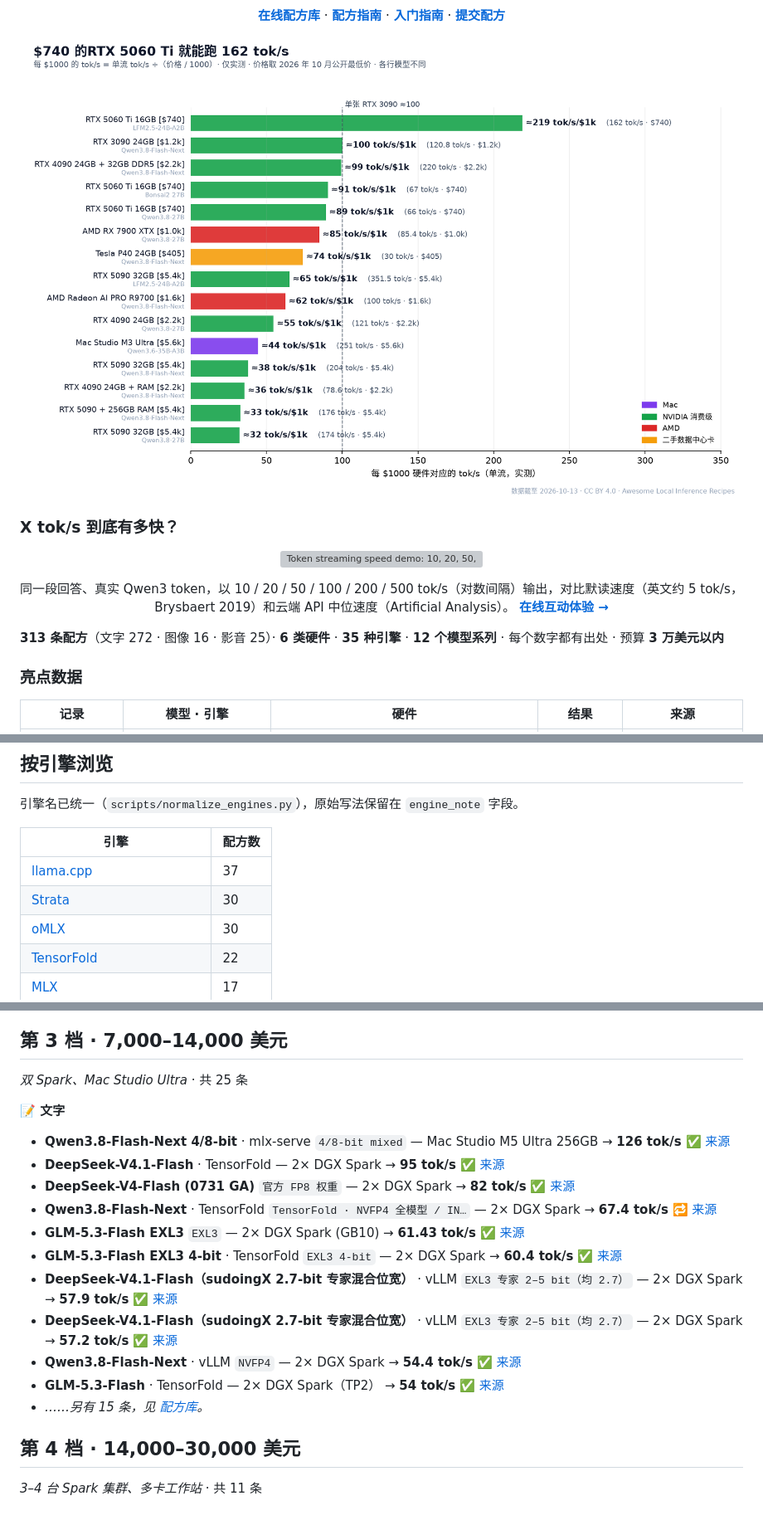
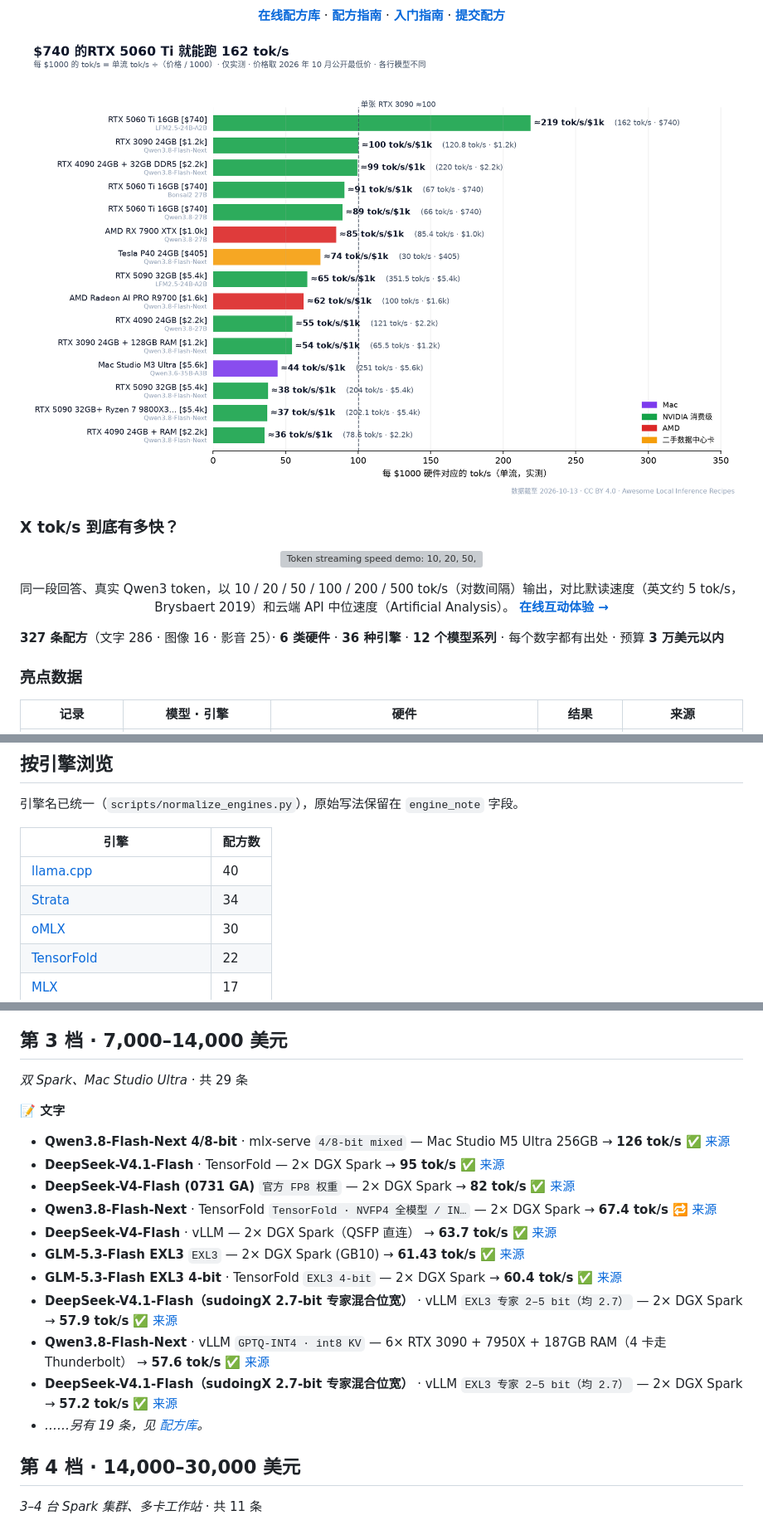
Before and after one commit to raytone-lab/Awesome-local-inference-recipe, a Markdown page: README.zh-CN.md, 3 parts joined by grey strips. Shown at 83% size. Drawn GitHub-style; pictures changed too: docs/hero.zh-CN.png; grey boxes are pictures that could not be loaded.

Commit message:
data: add 14 community recipes (Strata PRs, Reddit, llama.cpp discussions, NVIDIA forum, blogs); verification notes on x-050/x-055/text-008; watchlist: Reddit/GitHub/forum sources; regenerate

```diff
--- a/README.zh-CN.md
+++ b/README.zh-CN.md
@@ -16,7 +16,7 @@
 
 <p align="center">同一段回答、真实 Qwen3 token，以 10 / 20 / 50 / 100 / 200 / 500 tok/s（对数间隔）输出，对比默读速度（英文约 5 tok/s，Brysbaert 2019）和云端 API 中位速度（Artificial Analysis）。 <a href="https://raytone-lab.github.io/Awesome-local-inference-recipe/speed.html"><b>在线互动体验 →</b></a></p>
 
-**313 条配方**（文字 272 · 图像 16 · 影音 25）· **6 类硬件** · **35 种引擎** · **12 个模型系列** · 每个数字都有出处 · 预算 **3 万美元以内**
+**327 条配方**（文字 286 · 图像 16 · 影音 25）· **6 类硬件** · **36 种引擎** · **12 个模型系列** · 每个数字都有出处 · 预算 **3 万美元以内**
 
 ### 亮点数据
 
@@ -94,8 +94,8 @@ X 上互动最多的配方帖，2026-09-15 至 10-13（按 点赞 + 3×转发
 
 | 引擎                                                                                                                                                  | 配方数 |
 | --------------------------------------------------------------------------------------------------------------------------------------------------- | --- |
-| [llama.cpp](https://raytone-lab.github.io/Awesome-local-inference-recipe/explore.html?engine=llama.cpp)                                             | 37  |
-| [Strata](https://raytone-lab.github.io/Awesome-local-inference-recipe/explore.html?engine=Strata)                                                   | 30  |
+| [llama.cpp](https://raytone-lab.github.io/Awesome-local-inference-recipe/explore.html?engine=llama.cpp)                                             | 40  |
+| [Strata](https://raytone-lab.github.io/Awesome-local-inference-recipe/explore.html?engine=Strata)                                                   | 34  |
 | [oMLX](https://raytone-lab.github.io/Awesome-local-inference-recipe/explore.html?engine=oMLX)                                                       | 30  |
 | [TensorFold](https://raytone-lab.github.io/Awesome-local-inference-recipe/explore.html?engine=TensorFold)                                           | 22  |
 | [MLX](https://raytone-lab.github.io/Awesome-local-inference-recipe/explore.html?engine=MLX)                                                         | 17  |
@@ -212,7 +213,7 @@ X 上互动最多的配方帖，2026-09-15 至 10-13（按 点赞 + 3×转发
 
 ## 第 3 档 · 7,000–14,000 美元
 
-*双 Spark、Mac Studio Ultra* · 共 25 条
+*双 Spark、Mac Studio Ultra* · 共 29 条
 
 
 **📝 文字**
@@ -221,13 +222,13 @@ X 上互动最多的配方帖，2026-09-15 至 10-13（按 点赞 + 3×转发
 - **DeepSeek-V4.1-Flash** · TensorFold — 2× DGX Spark → **95 tok/s** ✅ [来源](https://x.com/Urthoo/status/2106426248759005362)
 - **DeepSeek-V4-Flash (0731 GA)** `官方 FP8 权重` — 2× DGX Spark → **82 tok/s** ✅ [来源](https://x.com/MiaAI_lab/status/2083326111144906836)
 - **Qwen3.8-Flash-Next** · TensorFold `TensorFold · NVFP4 全模型 / IN…` — 2× DGX Spark → **67.4 tok/s** 🔁 [来源](https://x.com/llm_frontier_jp/status/2108884169069916440)
+- **DeepSeek-V4-Flash** · vLLM — 2× DGX Spark（QSFP 直连） → **63.7 tok/s** ✅ [来源](https://senn-tech.com/en/blog/dgx-spark-verbund-deepseek-v41-flash)
 - **GLM-5.3-Flash EXL3** `EXL3` — 2× DGX Spark (GB10) → **61.43 tok/s** ✅ [来源](https://x.com/JASONMCNAB/status/2106367944963842279)
 - **GLM-5.3-Flash EXL3 4-bit** · TensorFold `EXL3 4-bit` — 2× DGX Spark → **60.4 tok/s** ✅ [来源](https://x.com/MiaAI_lab/status/2105598458547646875)
 - **DeepSeek-V4.1-Flash（sudoingX 2.7-bit 专家混合位宽）** · vLLM `EXL3 专家 2–5 bit（均 2.7）` — 2× DGX Spark → **57.9 tok/s** ✅ [来源](https://x.com/sudoingX/status/2109957456709472609)
+- **Qwen3.8-Flash-Next** · vLLM `GPTQ-INT4 · int8 KV` — 6× RTX 3090 + 7950X + 187GB RAM（4 卡走 Thunderbolt） → **57.6 tok/s** ✅ [来源](https://www.reddit.com/r/LocalLLaMA/comments/1x3wjzf/qwen38flashnext_on_six_3090s_with_vllm_7_users_at/)
 - **DeepSeek-V4.1-Flash（sudoingX 2.7-bit 专家混合位宽）** · vLLM `EXL3 专家 2–5 bit（均 2.7）` — 2× DGX Spark → **57.2 tok/s** ✅ [来源](https://x.com/yume_arasaki/status/2110460251820732478)
-- **Qwen3.8-Flash-Next** · vLLM `NVFP4` — 2× DGX Spark → **54.4 tok/s** ✅ [来源](https://x.com/MiaAI_lab/status/2094338533909475486)
-- **GLM-5.3-Flash** · TensorFold — 2× DGX Spark（TP2） → **54 tok/s** ✅ [来源](https://x.com/easthambuilds/status/2105693180427452703)
-- *……另有 15 条，见 [配方库](https://raytone-lab.github.io/Awesome-local-inference-recipe/explore.html)。*
+- *……另有 19 条，见 [配方库](https://raytone-lab.github.io/Awesome-local-inference-recipe/explore.html)。*
 
 ## 第 4 档 · 14,000–30,000 美元
 
```
Also changed, not shown: other parts of README.zh-CN.md (+15 -14 lines), README.ja.md (+22 -21 lines), README.md (+22 -21 lines), docs/hero.ja.png, docs/hero.png, 2 other files.
